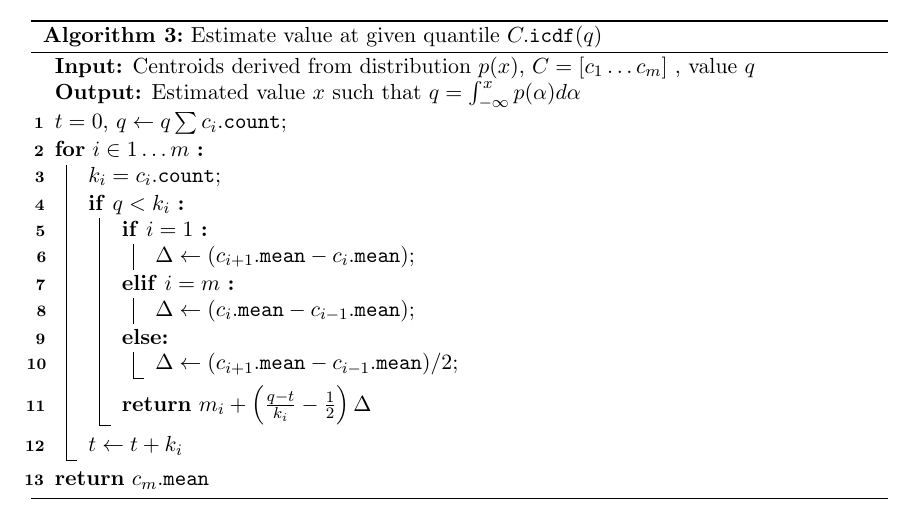
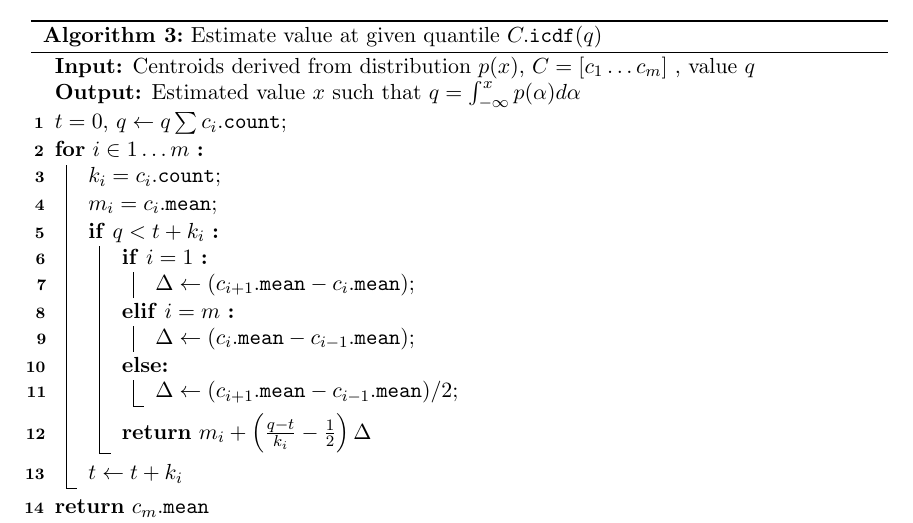
Before and after one commit to tdunning/t-digest, a LaTeX paper (docs/t-digest-paper/histo.tex): part of page 7 of 14 before the commit and part of page 7 of 15 after it, cut so that both start at the same text. Compiled offline with pdfLaTeX.

Commit message:
t seems to be missing. Also defined m_i.

```diff
--- a/docs/t-digest-paper/histo.tex
+++ b/docs/t-digest-paper/histo.tex
@@ -158,7 +158,8 @@ Computing an approximation of the $q$ quantile of the data points seen so far ca
 $t = 0$, $q \gets q \sum c_i.\mathtt{count}$\;
 \For {$i \in 1\ldots m$} {
   $k_i = c_i.\mathtt{count}$\;
-  \If {$q < k_i$} {
+  $m_i = c_i.\mathtt{mean}$\;
+  \If {$q < t + k_i$} {
     \uIf {$i = 1$} {
       $\Delta \gets (c_{i+1}.\mathtt{mean} - c_i.\mathtt{mean})$\;
     } \uElseIf {$i = m$} {
```
